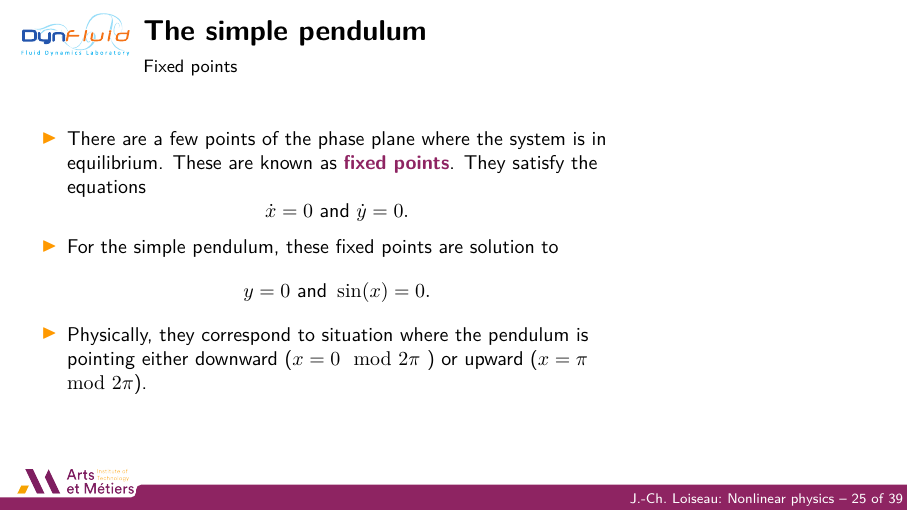
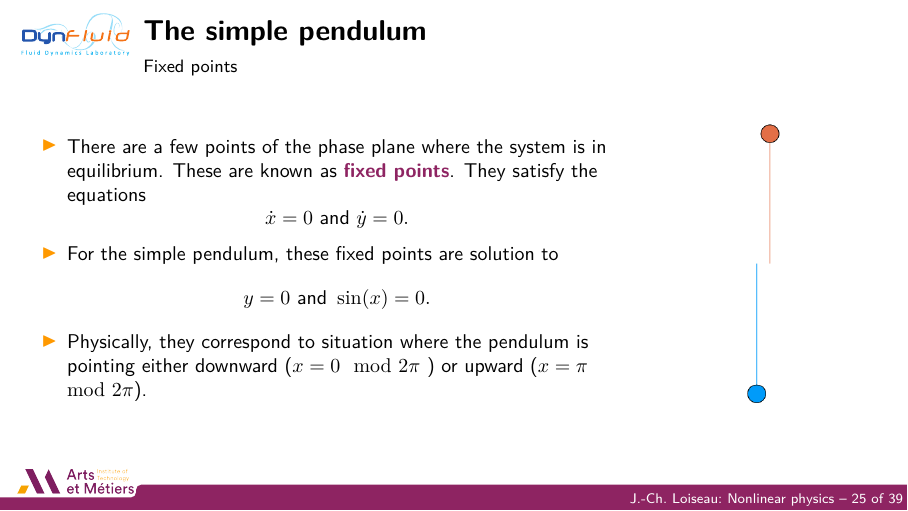
Before and after one commit to loiseaujc/Teaching, LaTeX slides (Nonlinear_physics/Lecture_1/Slides/slides.tex): page 26 of 40. Compiled offline with pdfLaTeX.

Commit message:
Update lecture 1 slide with new figures.

```diff
--- a/Nonlinear_physics/Lecture_1/Slides/slides.tex
+++ b/Nonlinear_physics/Lecture_1/Slides/slides.tex
@@ -805,7 +805,8 @@
 	\end{minipage}%
 	\hfill
 	\begin{minipage}{.28\textwidth}
-
+		\centering
+		\includegraphics[height=.666\textheight]{pendulum_equilibria}
 	\end{minipage}
 
 	\vspace{1cm}
```
Also changed, not shown: Nonlinear_physics/Lecture_1/Slides/imgs/pendulum_equilibria.png (added), Nonlinear_physics/Lecture_1/Slides/imgs/pendulum_image.png (added), Nonlinear_physics/Lecture_1/Slides/slides.tex (3 more changed lines), 5 other files.
